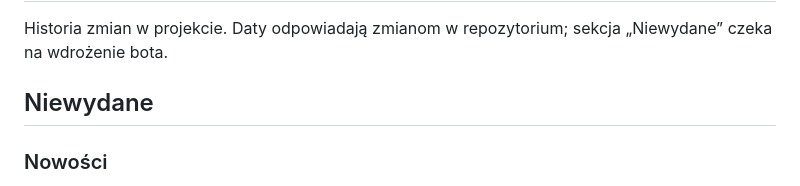
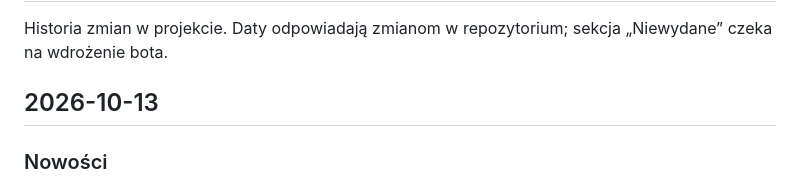
Before and after one commit to designhouseme/Otto, a Markdown page: CHANGELOG.md, the part around the change. GitHub-like rendering.

Commit message:
Release reminder titles on 2026-10-13

```diff
--- a/CHANGELOG.md
+++ b/CHANGELOG.md
@@ -2,7 +2,7 @@
 
 Historia zmian w projekcie. Daty odpowiadają zmianom w repozytorium; sekcja „Niewydane” czeka na wdrożenie bota.
 
-## Niewydane
+## 2026-10-13
 
 ### Nowości
 - Tytuły przypomnień: po włączeniu w ustawieniach panelu lista, kalendarz, plan dnia i `/przypomnienia` pokazują, o czym jest przypomnienie, np. „Faktura za prąd”. Otto zapisuje wtedy krótki, zaszyfrowany tytuł. Domyślnie wyłączone, a wyłączenie usuwa zapisane tytuły.
```
